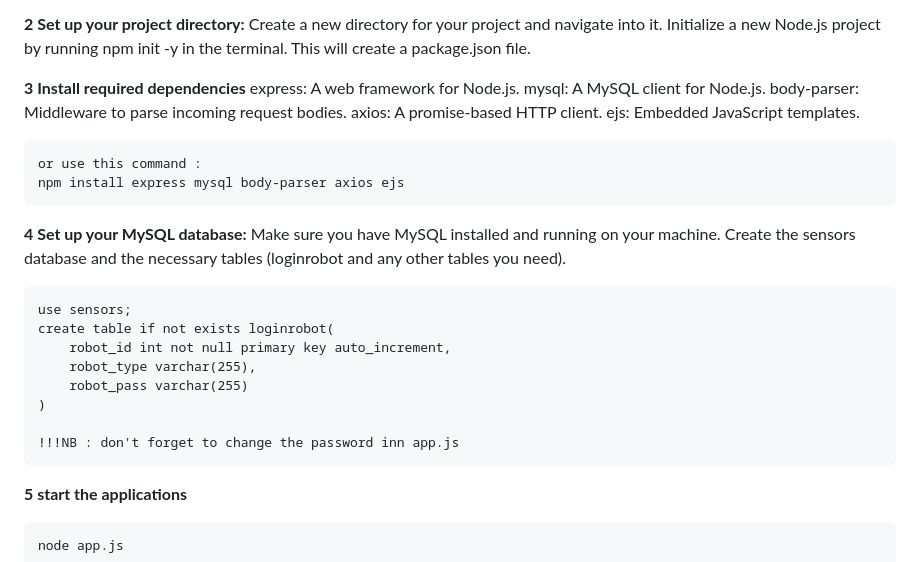
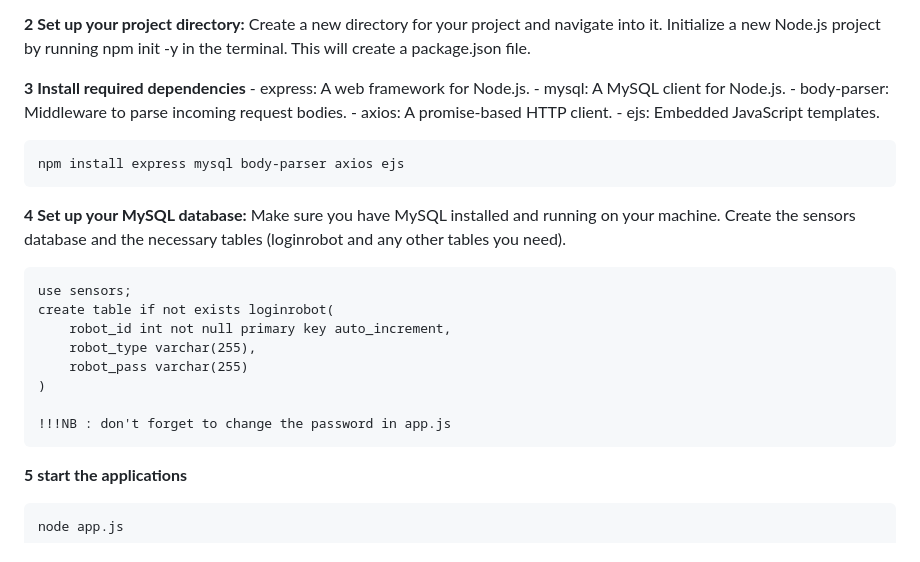
Before and after one commit to abdelah202/Robonexus, a Markdown page: README.md, the part around the change. GitHub-like rendering.

```diff
--- a/README.md
+++ b/README.md
@@ -68,13 +68,12 @@ The "Track Your Robot" feature is an essential part of RoboNexus. It allows user
 	Initialize a new Node.js project by running npm init -y in the terminal. This will create a package.json file.
 
 **3 Install required dependencies**
-	express: A web framework for Node.js.
-	mysql: A MySQL client for Node.js.
-	body-parser: Middleware to parse incoming request bodies.
-	axios: A promise-based HTTP client.
-	ejs: Embedded JavaScript templates.
+	- express: A web framework for Node.js.
+	- mysql: A MySQL client for Node.js.
+	- body-parser: Middleware to parse incoming request bodies.
+	- axios: A promise-based HTTP client.
+	- ejs: Embedded JavaScript templates.
 
-	or use this command :
 	npm install express mysql body-parser axios ejs
 
 **4 Set up your MySQL database:**
@@ -88,7 +87,7 @@ The "Track Your Robot" feature is an essential part of RoboNexus. It allows user
 		robot_pass varchar(255)
 	)
 
-	!!!NB : don't forget to change the password inn app.js
+	!!!NB : don't forget to change the password in app.js
 
 **5 start the applications**
 
```
